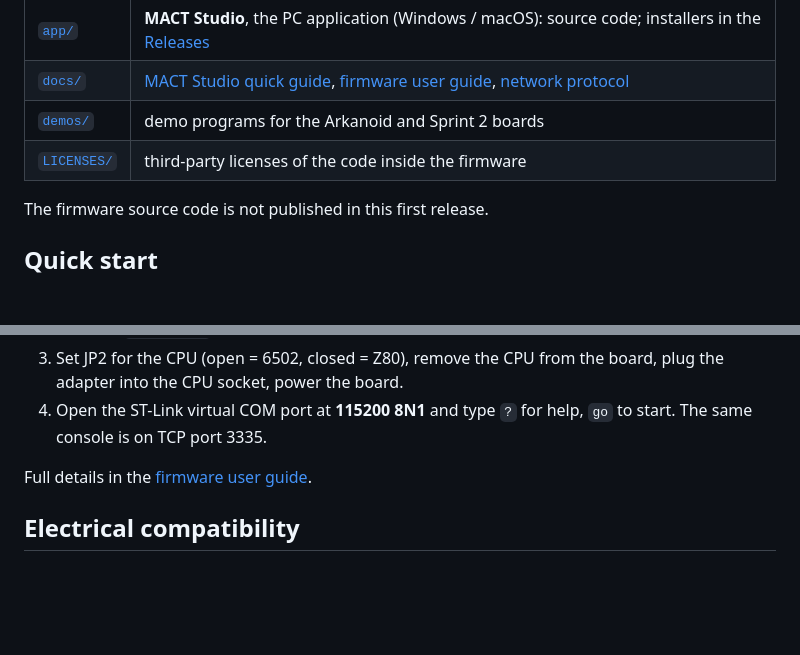
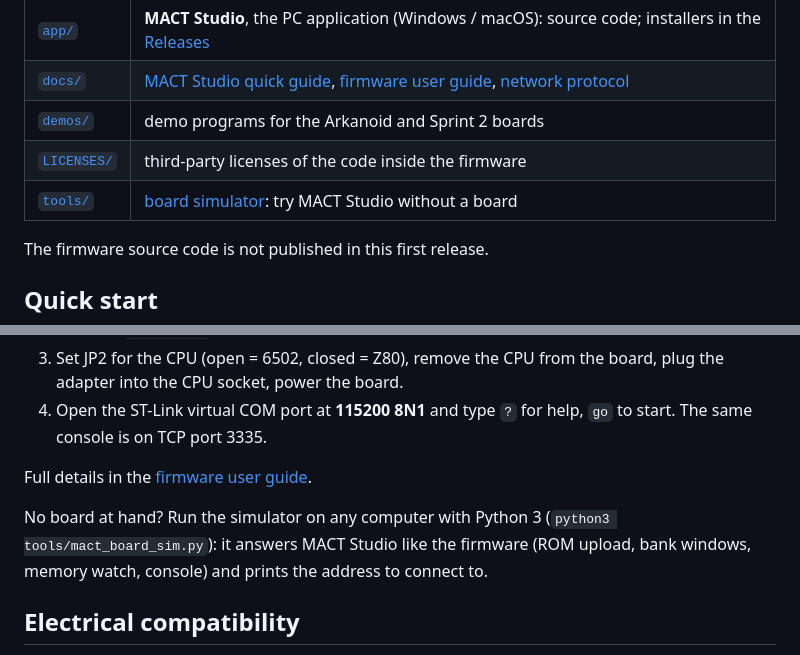
Before and after one commit to alexbrsc66/MACT, a Markdown page: README.md, 2 parts joined by grey strips. Rendered like a GitHub page; blank space fills up the shorter version.

```diff
--- a/README.md
+++ b/README.md
@@ -40,6 +40,7 @@ with all ROMs served by the MCU, and an Atari Sprint 2 board (6502) runs at
 | [`docs/`](docs/) | [MACT Studio quick guide](docs/mact-studio.md), [firmware user guide](docs/firmware.md), [network protocol](docs/protocol.md) |
 | [`demos/`](demos/) | demo programs for the Arkanoid and Sprint 2 boards |
 | [`LICENSES/`](LICENSES/) | third-party licenses of the code inside the firmware |
+| [`tools/`](tools/) | [board simulator](tools/mact_board_sim.py): try MACT Studio without a board |
 
 The firmware source code is not published in this first release.
 
@@ -55,6 +56,11 @@ The firmware source code is not published in this first release.
    `go` to start. The same console is on TCP port 3335.
 
 Full details in the [firmware user guide](docs/firmware.md).
+
+No board at hand? Run the simulator on any computer with Python 3
+(`python3 tools/mact_board_sim.py`): it answers MACT Studio like the firmware
+(ROM upload, bank windows, memory watch, console) and prints the address to
+connect to.
 
 ## Electrical compatibility
 
```
Also changed, not shown: README.it.md (+6 -0 lines).
